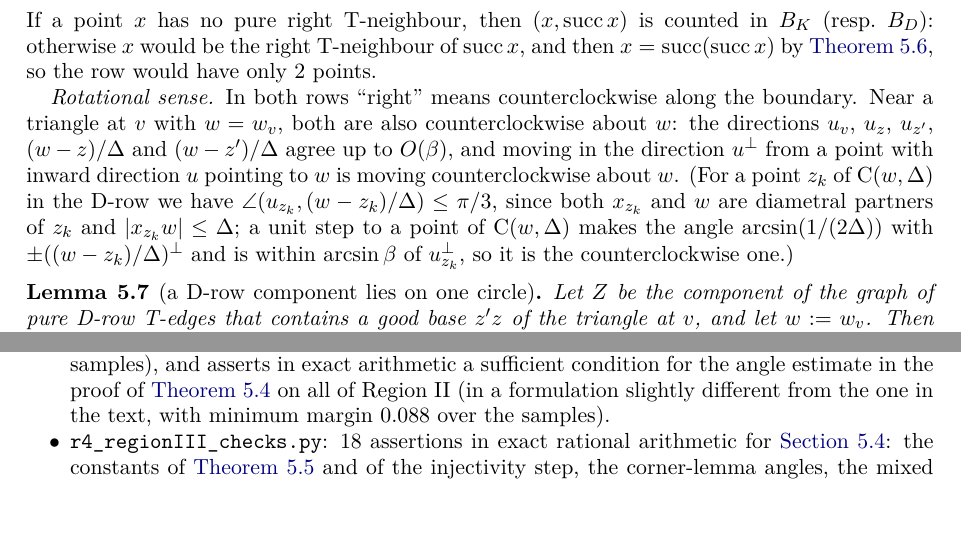
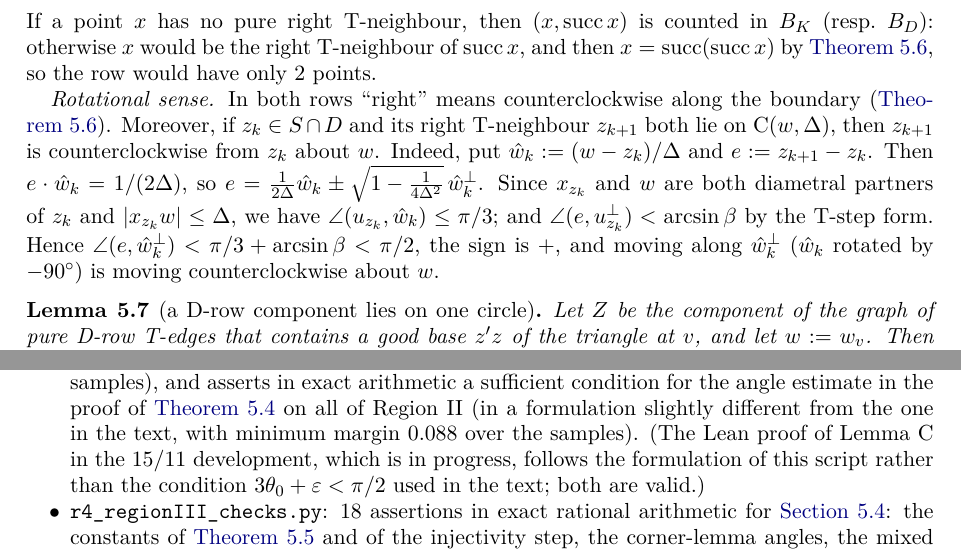
Before and after one commit to g8r-b8/erdosLab, a LaTeX paper (problems/132/paper/arxiv/paper.tex): two parts of pages 12 and 32 of 37, joined at a grey line, cut so that both start at the same text, the shorter picture padded with empty space. Compiled offline with pdfLaTeX.

Commit message:
132 paper v2: referee-verified rotational-sense argument; note on Lean Lemma C formulation
Co-Authored-By: Claude Opus 5.5 <noreply@anthropic.com>

```diff
--- a/problems/132/paper/arxiv/paper.tex
+++ b/problems/132/paper/arxiv/paper.tex
@@ -449,7 +449,7 @@ e_T\le s-B_K-B_D+75.
 \end{equation}
 If a point $x$ has no pure right T-neighbour, then $(x,\operatorname{succ}x)$ is counted in $B_K$ (resp.\ $B_D$): otherwise $x$ would be the right T-neighbour of $\operatorname{succ}x$, and then $x=\operatorname{succ}(\operatorname{succ}x)$ by \cref{lem:cyclic}, so the row would have only $2$ points.
 
-\emph{Rotational sense.} In both rows ``right'' means counterclockwise along the boundary. Near a triangle at $v$ with $w=w_v$, both are also counterclockwise about $w$: the directions $u_v$, $u_z$, $u_{z'}$, $(w-z)/\Delta$ and $(w-z')/\Delta$ agree up to $O(\beta)$, and moving in the direction $u^\perp$ from a point with inward direction $u$ pointing to $w$ is moving counterclockwise about $w$. (For a point $z_k$ of $\Cc(w,\Delta)$ in the D-row we have $\angle(u_{z_k},(w-z_k)/\Delta)\le\pi/3$, since both $x_{z_k}$ and $w$ are diametral partners of $z_k$ and $|x_{z_k}w|\le\Delta$; a unit step to a point of $\Cc(w,\Delta)$ makes the angle $\arcsin(1/(2\Delta))$ with $\pm((w-z_k)/\Delta)^\perp$ and is within $\arcsin\beta$ of $u_{z_k}^\perp$, so it is the counterclockwise one.)
+\emph{Rotational sense.} In both rows ``right'' means counterclockwise along the boundary (\cref{lem:cyclic}). Moreover, if $z_k\in S\cap D$ and its right T-neighbour $z_{k+1}$ both lie on $\Cc(w,\Delta)$, then $z_{k+1}$ is counterclockwise from $z_k$ about $w$. Indeed, put $\hat w_k:=(w-z_k)/\Delta$ and $e:=z_{k+1}-z_k$. Then $e\cdot\hat w_k=1/(2\Delta)$, so $e=\frac1{2\Delta}\hat w_k\pm\sqrt{1-\frac1{4\Delta^2}}\,\hat w_k^\perp$. Since $x_{z_k}$ and $w$ are both diametral partners of $z_k$ and $|x_{z_k}w|\le\Delta$, we have $\angle(u_{z_k},\hat w_k)\le\pi/3$; and $\angle(e,u_{z_k}^\perp)<\arcsin\beta$ by the T-step form. Hence $\angle(e,\hat w_k^\perp)<\pi/3+\arcsin\beta<\pi/2$, the sign is $+$, and moving along $\hat w_k^\perp$ ($\hat w_k$ rotated by $-90^\circ$) is moving counterclockwise about $w$.
 
 \begin{lemma}[a D-row component lies on one circle]\label{lem:Bprime}
 Let $Z$ be the component of the graph of pure D-row T-edges that contains a good base $z'z$ of the triangle at $v$, and let $w:=w_v$. Then $Z\subseteq\Cc(w,\Delta)$, consecutive points of $Z$ are at angle exactly $\alpha_1:=2\arcsin(1/(2\Delta))$ about $w$, all in the counterclockwise sense, and $Z$ spans an angle at most $\pi/3$ about $w$. In particular $Z$ is a path.
@@ -1058,7 +1058,7 @@ All scripts are in the directory \texttt{scripts/} of the accompanying repositor
 \subsection*{Theorem 1}
 \begin{itemize}[leftmargin=2em]
 \item \texttt{writeup\_a2\_checks.py}: 58 assertions in exact rationals and rational interval arithmetic, with one-sided rational bounds for $\sqrt{\cdot}$, $\pi$, $\sin$, $\cos$, $\arcsin$. Sections: C1 the LP certificates of \cref{lem:lp,lem:lp2} (now used only in \cref{app:lean54}); C2 the identity of \cref{lem:identities}(c) and the relation between $\tau$ and $t$; C3 small-angle facts for $\Dt\ge10^4$; C4 the Region~I windows; C5 the Region~II constants ((R1), the mixed T-edge count, and, for \cref{app:lean54} only, (R2), (R2-sym), the rhombus threshold and the pairing ratio); C6 the corner-lemma angles in Region~III; C7 the lens constants; C8 case (c2); C9 the bad-edge totals; C10 the degenerate-regime constants; C11 the small-case packing bound. All pass.
-\item \texttt{r4\_regionII\_checks.py}: 17 assertions in exact rational arithmetic for \cref{sec:regionII}: the constants (including the type-(i) count), the LP with the $p$-term, and the identity and threshold of \cref{lem:B} (on $500$ exact rational instances and $2000$ random exact rational instances). It also runs an adversarial floating-point search against \cref{lem:C} ($2\cdot10^5$ samples), and asserts in exact arithmetic a sufficient condition for the angle estimate in the proof of \cref{lem:C} on all of Region~II (in a formulation slightly different from the one in the text, with minimum margin $0.088$ over the samples).
+\item \texttt{r4\_regionII\_checks.py}: 17 assertions in exact rational arithmetic for \cref{sec:regionII}: the constants (including the type-(i) count), the LP with the $p$-term, and the identity and threshold of \cref{lem:B} (on $500$ exact rational instances and $2000$ random exact rational instances). It also runs an adversarial floating-point search against \cref{lem:C} ($2\cdot10^5$ samples), and asserts in exact arithmetic a sufficient condition for the angle estimate in the proof of \cref{lem:C} on all of Region~II (in a formulation slightly different from the one in the text, with minimum margin $0.088$ over the samples). (The Lean proof of Lemma~C in the $15/11$ development, which is in progress, follows the formulation of this script rather than the condition $3\theta_0+\varepsilon<\pi/2$ used in the text; both are valid.)
 \item \texttt{r4\_regionIII\_checks.py}: 18 assertions in exact rational arithmetic for \cref{sec:regionIII}: the constants of \cref{lem:slotkill} and of the injectivity step, the corner-lemma angles, the mixed T-edge count $<76$, the threshold used in \cref{lem:Bprime}, the bounds on $\arcsin$ and $f$ and the margin $t+1/(23\Dt)<3/\pi$ in the arithmetic step, and the thin-cap estimate of \cref{lem:cyclic}. Floating-point searches (reported, not used): B1, the slot-killing configuration, with maximum $|y-z|=0.0691$; B2, the forced step $v_{i+1}=v^*$ of \cref{lem:rigid}, with $0$ violations in $2\cdot10^5$ samples; B3, the minimum of $|j\alpha_2-k\alpha_1|\,\Dt$, which was $1.7\cdot10^{-6}>0$.
 \item \texttt{r4\_lp\_checks.py}: exact dual certificates for \cref{lem:lpnew} and \cref{rem:lpvalues}, for all values of $2c$ in the remark, with and without the $p$-term; it also re-checks the certificates of \cref{lem:lp,lem:lp2}.
 \item \texttt{r4\_nb\_exact.py} (exact fractions and decimals, with rigorous rational bounds for $\sin$, $\cos$, $\tan$): (1) the closed forms of $c_K,c_D$, the identity $c_D(0)=\tau$ and the monotonicity of $c_D$ used in \cref{rem:sharp}; (2) the LP values of \cref{rem:lpvalues}; (3) the constants of \cref{lem:thinK,lem:BT}: the apex arc is at most $231.19<232$, the thin-cone margin is positive, $M\le468^2$, and the count of \cref{lem:BT} for $\eps_0=1/50$ is at most $6.88\cdot10^7$; (4) the $60$-digit verification of the configuration in \cref{rem:sharp}.
```
Also changed, not shown: problems/132/paper/paper.tex (+2 -2 lines), problems/132/paper/paper.pdf, 1 other file.
